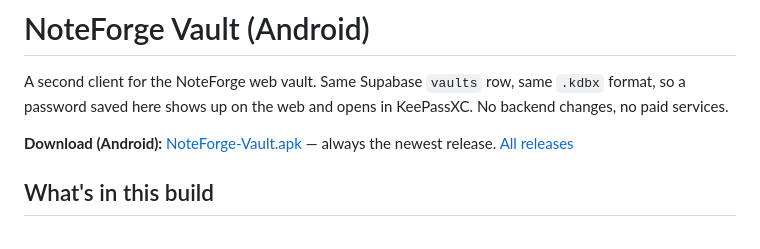
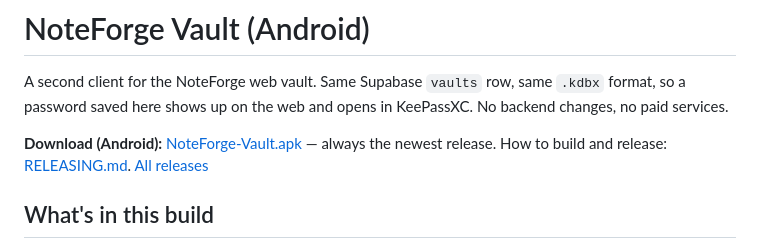
Before and after one commit to AreebMughal/noteforge-vault, a Markdown page: README.md, the part around the change. Drawn GitHub-style.

Commit message:
Add RELEASING.md; update release status notes
Co-Authored-By: Claude Sonnet 5.5 <noreply@anthropic.com>

```diff
--- a/README.md
+++ b/README.md
@@ -5,7 +5,7 @@ A second client for the NoteForge web vault. Same Supabase `vaults` row, same
 KeePassXC. No backend changes, no paid services.
 
 **Download (Android):** [NoteForge-Vault.apk](https://github.com/AreebMughal/noteforge-vault/releases/latest/download/NoteForge-Vault.apk)
-— always the newest release. [All releases](https://github.com/AreebMughal/noteforge-vault/releases)
+— always the newest release. How to build and release: [RELEASING.md](RELEASING.md). [All releases](https://github.com/AreebMughal/noteforge-vault/releases)
 
 ## What's in this build
 
```
Also changed, not shown: CLAUDE.md (+5 -5 lines), RELEASING.md (added, +147 -0 lines).
